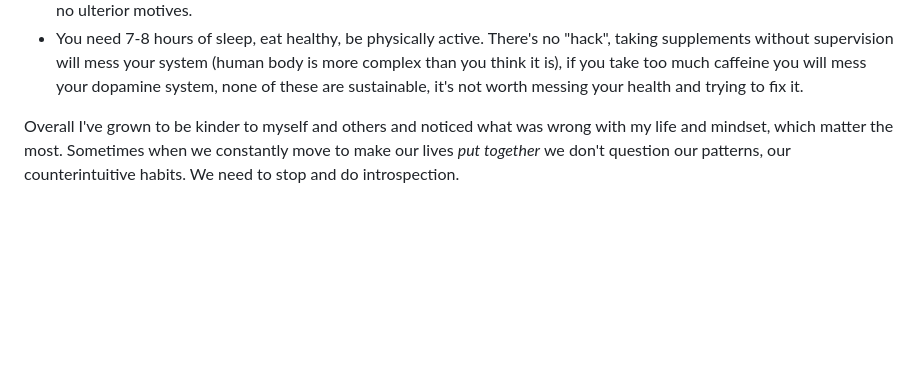
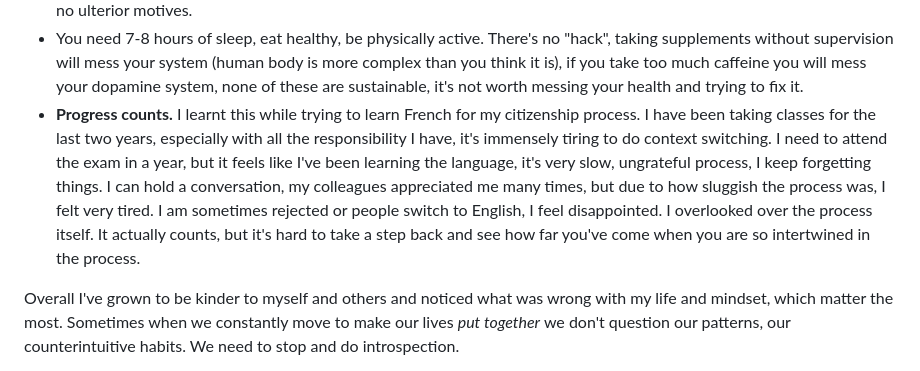
Before and after one commit to merveenoyan/merveenoyan.github.io, a Markdown page: blog/2025.md, the part around the change. Drawn GitHub-style; blank space fills up the shorter version.

Commit message:
add a bit

```diff
--- a/blog/2025.md
+++ b/blog/2025.md
@@ -52,6 +52,7 @@ Some of the things I learned from the experience:
 - Your experience is universal, whatever you go through, others do too. There's no such thing as perfect life. Due to positivity & transparency culture people show the best parts but you eventually learn it's not the complete picture. Many people feel inadequate or "behind", which many previous generations haven't felt, so chances are when you speak to your family they won't get it, because you have a job, you have a roof over your head, it's more than enough (it actually is!).
 - Personal development books always tell you you can do xyz, and happiness is individual. You can do xyz but should you? I completely quit them, it's a whole industry. I just read philosophy and psychology now, which I find more genuine with no ulterior motives.
 - You need 7-8 hours of sleep, eat healthy, be physically active. There's no "hack", taking supplements without supervision will mess your system (human body is more complex than you think it is), if you take too much caffeine you will mess your dopamine system, none of these are sustainable, it's not worth messing your health and trying to fix it.
+- **Progress counts.** I learnt this while trying to learn French for my citizenship process. I have been taking classes for the last two years, especially with all the responsibility I have, it's immensely tiring to do context switching. I need to attend the exam in a year, but it feels like I've been learning the language, it's very slow, ungrateful process, I keep forgetting things. I can hold a conversation, my colleagues appreciated me many times, but due to how sluggish the process was, I felt very tired. I am sometimes rejected or people switch to English, I feel disappointed. I overlooked over the process itself. It actually counts, but it's hard to take a step back and see how far you've come when you are so intertwined in the process.
 
 Overall I've grown to be kinder to myself and others and noticed what was wrong with my life and mindset, which matter the most. Sometimes when we constantly move to make our lives _put together_ we don't question our patterns, our counterintuitive habits. We need to stop and do introspection.
 
```
